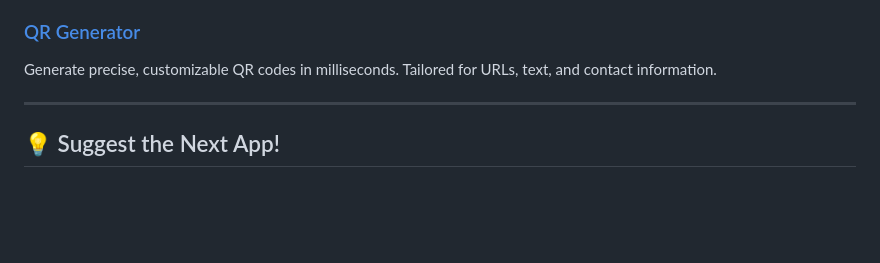
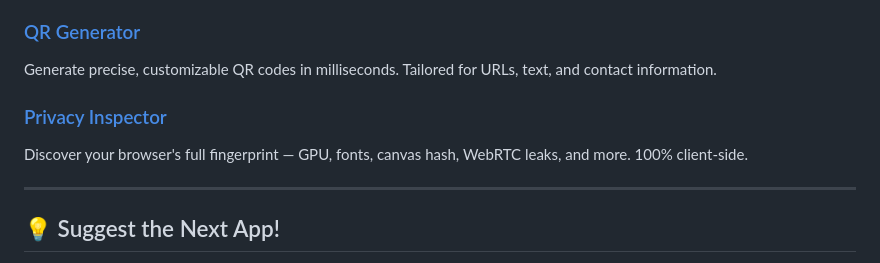
Before and after one commit to chrisjdj/web-tools, a Markdown page: README.md, the part around the change. Rendered like a GitHub page; blank space fills up the shorter version.

Commit message:
added browser-privacy-inspector

```diff
--- a/README.md
+++ b/README.md
@@ -25,6 +25,9 @@ Lightning-fast image optimization and processing workflow. Compress, convert, an
 ### [QR Generator](https://chrisjdj.github.io/web-tools/QR-Code-Gen/)
 Generate precise, customizable QR codes in milliseconds. Tailored for URLs, text, and contact information.
 
+### [Privacy Inspector](https://chrisjdj.github.io/web-tools/browser-privacy-inspector/)
+Discover your browser's full fingerprint — GPU, fonts, canvas hash, WebRTC leaks, and more. 100% client-side.
+
 ---
 
 ## 💡 Suggest the Next App!
```
Also changed, not shown: browser-privacy-inspector/og-image.png (added), 6 other files.
